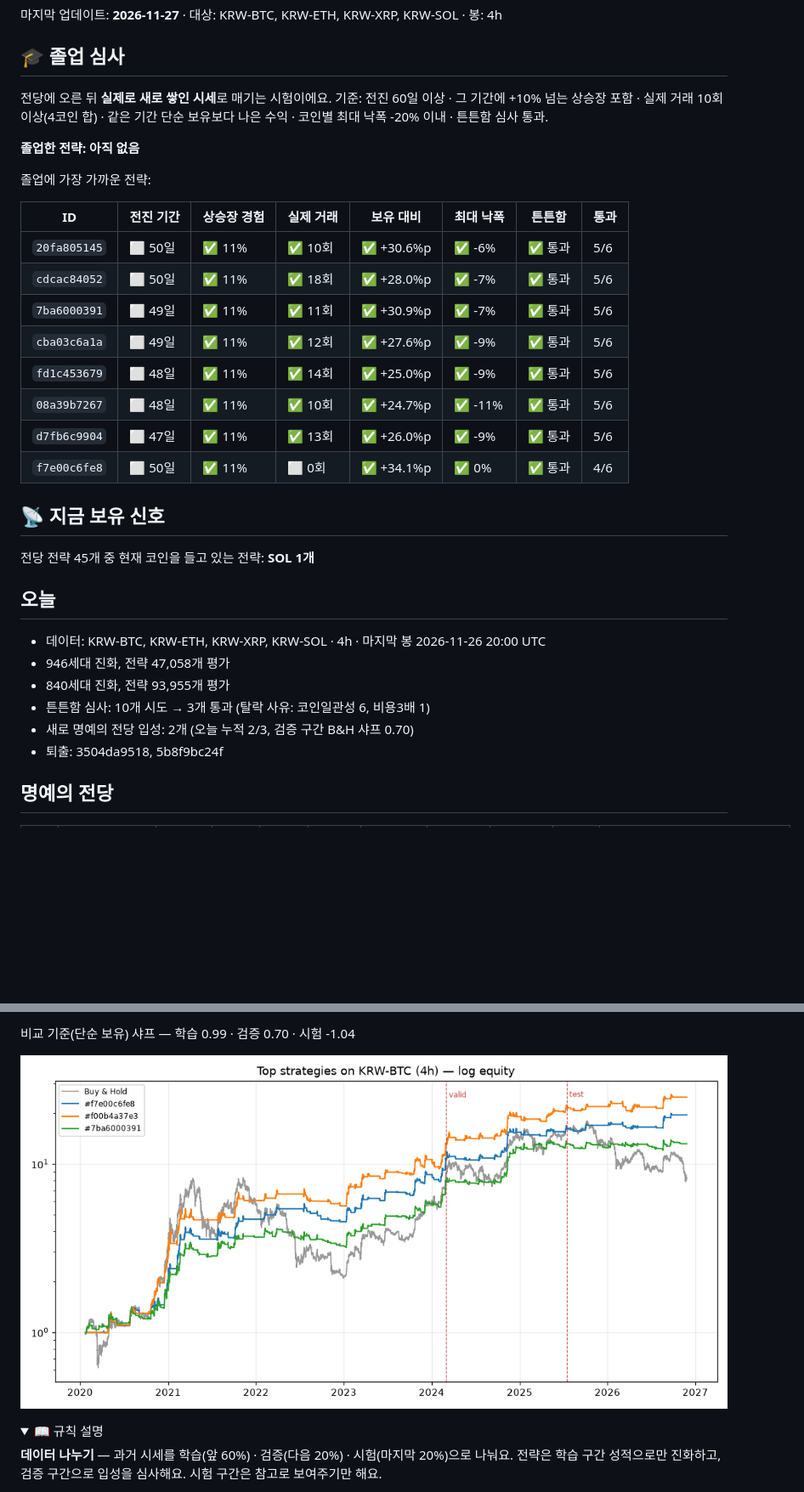
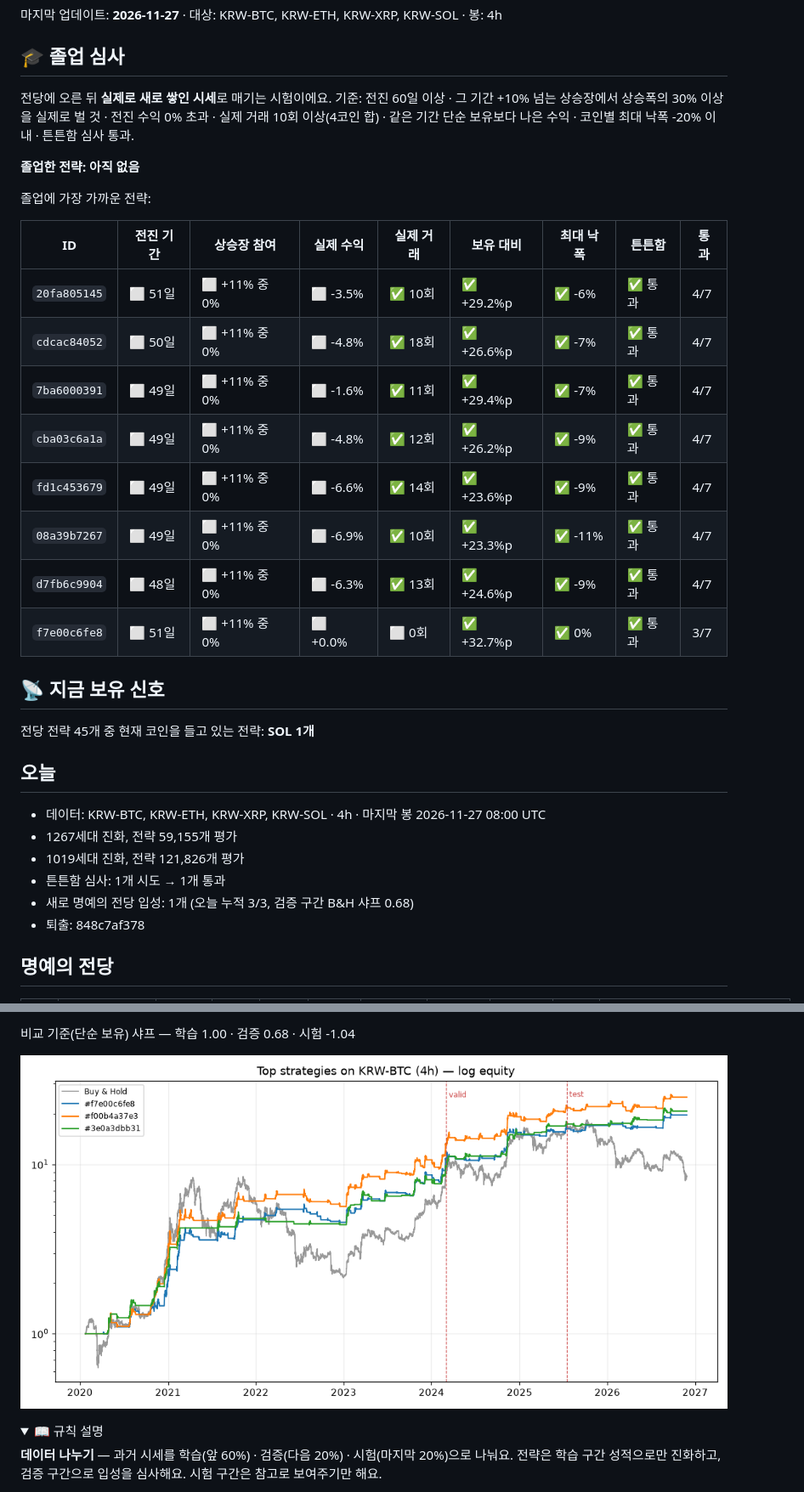
Before and after one commit to koreacoinlee/coin-research-bot, a Markdown page: results/REPORT.md, 2 parts joined by grey strips. Shown at 85% size. GitHub-like rendering; pictures changed too: results/top_equity.png; folded sections open; blank space fills up the shorter version.

```diff
--- a/results/REPORT.md
+++ b/results/REPORT.md
@@ -4,34 +4,34 @@
 
 ## 🎓 졸업 심사
 
-전당에 오른 뒤 **실제로 새로 쌓인 시세**로 매기는 시험이에요. 기준: 전진 60일 이상 · 그 기간에 +10% 넘는 상승장 포함 · 실제 거래 10회 이상(4코인 합) · 같은 기간 단순 보유보다 나은 수익 · 코인별 최대 낙폭 -20% 이내 · 튼튼함 심사 통과.
+전당에 오른 뒤 **실제로 새로 쌓인 시세**로 매기는 시험이에요. 기준: 전진 60일 이상 · 그 기간 +10% 넘는 상승장에서 상승폭의 30% 이상을 실제로 벌 것 · 전진 수익 0% 초과 · 실제 거래 10회 이상(4코인 합) · 같은 기간 단순 보유보다 나은 수익 · 코인별 최대 낙폭 -20% 이내 · 튼튼함 심사 통과.
 
 **졸업한 전략: 아직 없음**
 
 졸업에 가장 가까운 전략:
 
-| ID | 전진 기간 | 상승장 경험 | 실제 거래 | 보유 대비 | 최대 낙폭 | 튼튼함 | 통과 |
-|---|---|---|---|---|---|---|---|
-| `20fa805145` | ⬜ 50일 | ✅ 11% | ✅ 10회 | ✅ +30.6%p | ✅ -6% | ✅ 통과 | 5/6 |
-| `cdcac84052` | ⬜ 50일 | ✅ 11% | ✅ 18회 | ✅ +28.0%p | ✅ -7% | ✅ 통과 | 5/6 |
-| `7ba6000391` | ⬜ 49일 | ✅ 11% | ✅ 11회 | ✅ +30.9%p | ✅ -7% | ✅ 통과 | 5/6 |
-| `cba03c6a1a` | ⬜ 49일 | ✅ 11% | ✅ 12회 | ✅ +27.6%p | ✅ -9% | ✅ 통과 | 5/6 |
-| `fd1c453679` | ⬜ 48일 | ✅ 11% | ✅ 14회 | ✅ +25.0%p | ✅ -9% | ✅ 통과 | 5/6 |
-| `08a39b7267` | ⬜ 48일 | ✅ 11% | ✅ 10회 | ✅ +24.7%p | ✅ -11% | ✅ 통과 | 5/6 |
-| `d7fb6c9904` | ⬜ 47일 | ✅ 11% | ✅ 13회 | ✅ +26.0%p | ✅ -9% | ✅ 통과 | 5/6 |
-| `f7e00c6fe8` | ⬜ 50일 | ✅ 11% | ⬜ 0회 | ✅ +34.1%p | ✅ 0% | ✅ 통과 | 4/6 |
+| ID | 전진 기간 | 상승장 참여 | 실제 수익 | 실제 거래 | 보유 대비 | 최대 낙폭 | 튼튼함 | 통과 |
+|---|---|---|---|---|---|---|---|---|
+| `20fa805145` | ⬜ 51일 | ⬜ +11% 중 0% | ⬜ -3.5% | ✅ 10회 | ✅ +29.2%p | ✅ -6% | ✅ 통과 | 4/7 |
+| `cdcac84052` | ⬜ 50일 | ⬜ +11% 중 0% | ⬜ -4.8% | ✅ 18회 | ✅ +26.6%p | ✅ -7% | ✅ 통과 | 4/7 |
+| `7ba6000391` | ⬜ 49일 | ⬜ +11% 중 0% | ⬜ -1.6% | ✅ 11회 | ✅ +29.4%p | ✅ -7% | ✅ 통과 | 4/7 |
+| `cba03c6a1a` | ⬜ 49일 | ⬜ +11% 중 0% | ⬜ -4.8% | ✅ 12회 | ✅ +26.2%p | ✅ -9% | ✅ 통과 | 4/7 |
+| `fd1c453679` | ⬜ 49일 | ⬜ +11% 중 0% | ⬜ -6.6% | ✅ 14회 | ✅ +23.6%p | ✅ -9% | ✅ 통과 | 4/7 |
+| `08a39b7267` | ⬜ 49일 | ⬜ +11% 중 0% | ⬜ -6.9% | ✅ 10회 | ✅ +23.3%p | ✅ -11% | ✅ 통과 | 4/7 |
+| `d7fb6c9904` | ⬜ 48일 | ⬜ +11% 중 0% | ⬜ -6.3% | ✅ 13회 | ✅ +24.6%p | ✅ -9% | ✅ 통과 | 4/7 |
+| `f7e00c6fe8` | ⬜ 51일 | ⬜ +11% 중 0% | ⬜ +0.0% | ⬜ 0회 | ✅ +32.7%p | ✅ 0% | ✅ 통과 | 3/7 |
 
 ## 📡 지금 보유 신호
 
 전당 전략 45개 중 현재 코인을 들고 있는 전략: **SOL 1개**
 
 ## 오늘
-- 데이터: KRW-BTC, KRW-ETH, KRW-XRP, KRW-SOL · 4h · 마지막 봉 2026-11-26 20:00 UTC
-- 946세대 진화, 전략 47,058개 평가
-- 840세대 진화, 전략 93,955개 평가
-- 튼튼함 심사: 10개 시도 → 3개 통과 (탈락 사유: 코인일관성 6, 비용3배 1)
-- 새로 명예의 전당 입성: 2개 (오늘 누적 2/3, 검증 구간 B&H 샤프 0.70)
-- 퇴출: 3504da9518, 5b8f9bc24f
+- 데이터: KRW-BTC, KRW-ETH, KRW-XRP, KRW-SOL · 4h · 마지막 봉 2026-11-27 08:00 UTC
+- 1267세대 진화, 전략 59,155개 평가
+- 1019세대 진화, 전략 121,826개 평가
+- 튼튼함 심사: 1개 시도 → 1개 통과
+- 새로 명예의 전당 입성: 1개 (오늘 누적 3/3, 검증 구간 B&H 샤프 0.68)
+- 퇴출: 848c7af378
 
 ## 명예의 전당
 
@@ -85,5 +85,5 @@
 
-비교 기준(단순 보유) 샤프 — 학습 0.99 · 검증 0.70 · 시험 -1.04
+비교 기준(단순 보유) 샤프 — 학습 1.00 · 검증 0.68 · 시험 -1.04
 
 ![top equity](top_equity.png)
 
```
Also changed, not shown: other parts of results/REPORT.md (+45 -45 lines), results/journal.md (+9 -0 lines), 6 other files.
